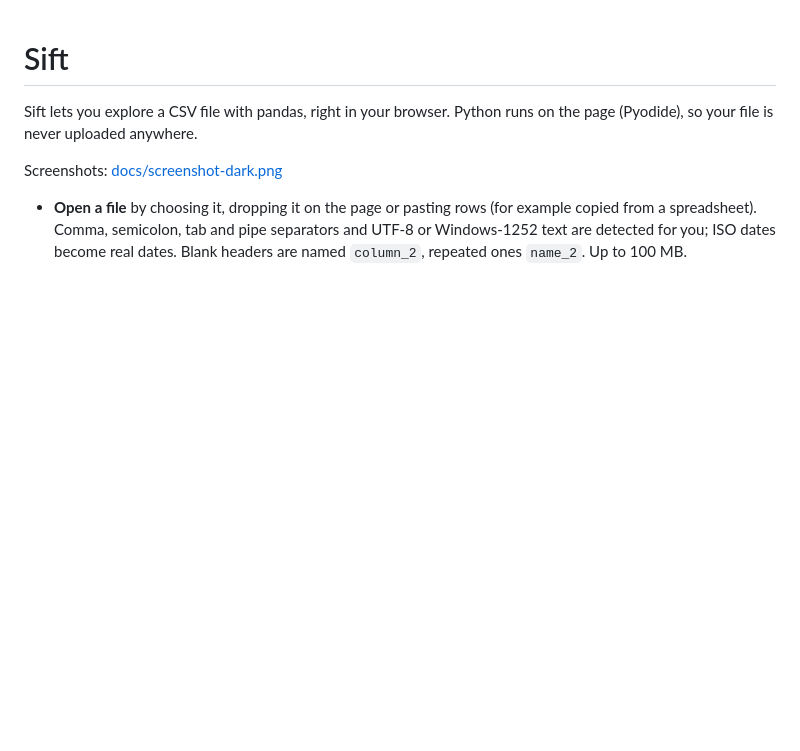
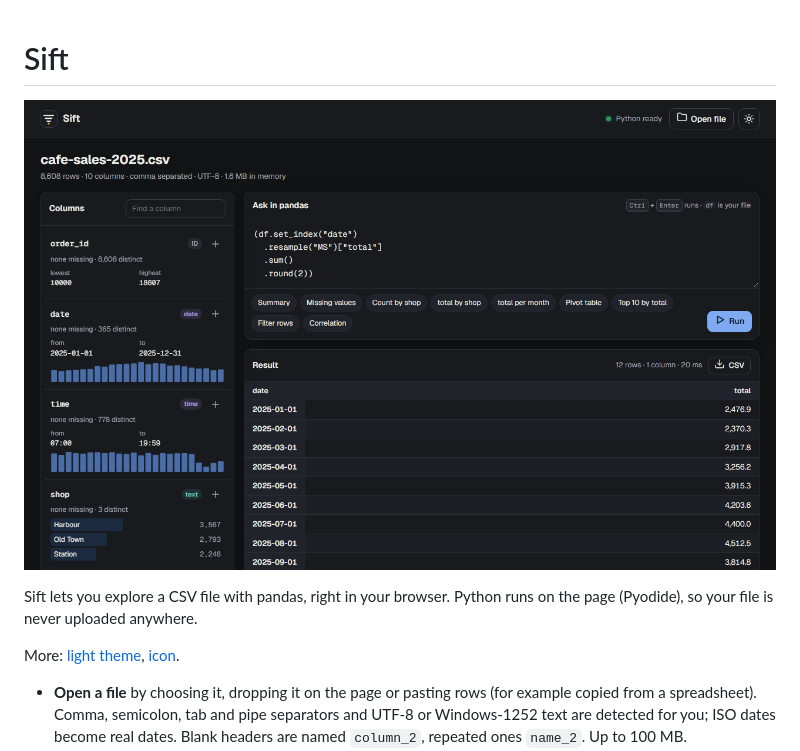
Before and after one commit to struxapp/sift, a Markdown page: README.md, the part around the change. GitHub-like rendering; pictures changed too: docs/screenshot-dark.png (added); blank space fills up the shorter version.

Commit message:
Add screenshots and icon.png; show the dark screenshot in the README

```diff
--- a/README.md
+++ b/README.md
@@ -1,9 +1,11 @@
 # Sift
+
+![Sift in the dark theme: the café example with its columns described and a monthly total by pandas](docs/screenshot-dark.png)
 
 Sift lets you explore a CSV file with pandas, right in your browser. Python runs on the page (Pyodide), so your file
 is never uploaded anywhere.
 
-Screenshots: [docs/screenshot-dark.png](docs/screenshot-dark.png)
+More: [light theme](docs/screenshot-light.png), [icon](docs/icon.png).
 
 - **Open a file** by choosing it, dropping it on the page or pasting rows (for example copied from a spreadsheet).
   Comma, semicolon, tab and pipe separators and UTF-8 or Windows-1252 text are detected for you; ISO dates become
```
Also changed, not shown: docs/icon.png (added), docs/screenshot-light.png (added).
